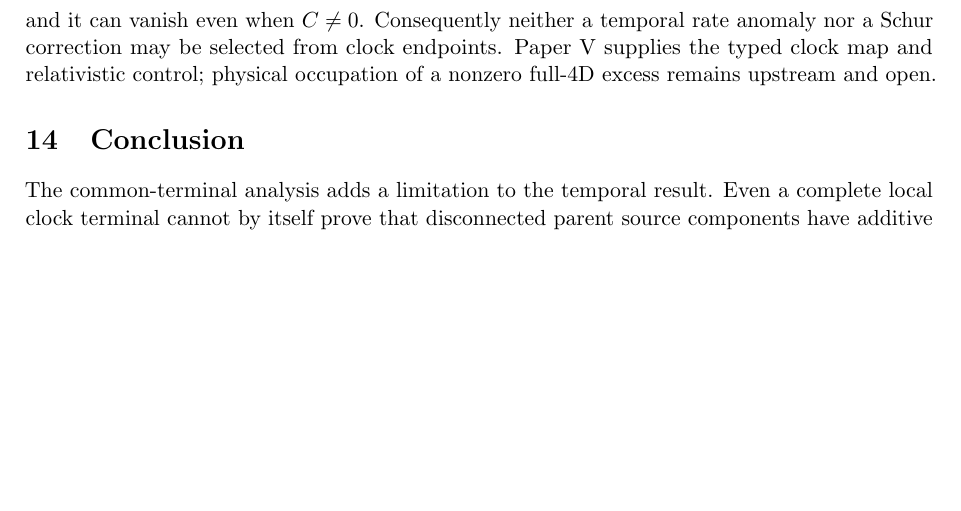
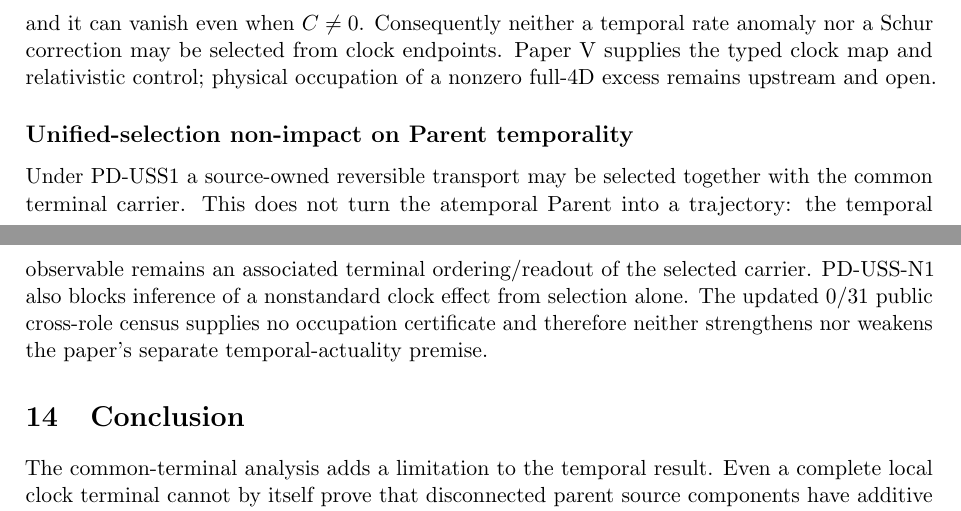
Before and after one commit to tau-core-research/tau-core-temporal-descent-foundation-paper-v, a LaTeX paper (paperV_submission_source/main.tex): part of page 24 of 26 before the commit and two parts of pages 24 and 25 of 26 after it, the two joined at a grey line, cut so that both start at the same text, the shorter picture padded with empty space. Compiled offline with pdfLaTeX.

Commit message:
docs: clarify unified selection temporal boundary

```diff
--- a/paperV_submission_source/main.tex
+++ b/paperV_submission_source/main.tex
@@ -9,7 +9,7 @@
 \title{Temporal Descent from an Atemporal Morphological Body\\
 \large Tau Core Foundation Paper V: First Proof Packet}
 \author{Jozsef Olcsak}
-\date{Last revised: 26 August 2026}
+\date{Last revised: 27 August 2026}
 
 \begin{document}
 \maketitle
@@ -1872,6 +1872,16 @@ rate anomaly nor a Schur correction may be selected from clock endpoints.
 Paper V supplies the typed clock map and relativistic control; physical
 occupation of a nonzero full-4D excess remains upstream and open.
 
+\subsection*{Unified-selection non-impact on Parent temporality}
+
+Under PD-USS1 a source-owned reversible transport may be selected together
+with the common terminal carrier. This does not turn the atemporal Parent
+into a trajectory: the temporal observable remains an associated terminal
+ordering/readout of the selected carrier. PD-USS-N1 also blocks inference of
+a nonstandard clock effect from selection alone. The updated $0/31$ public
+cross-role census supplies no occupation certificate and therefore neither
+strengthens nor weakens the paper's separate temporal-actuality premise.
+
 \section{Conclusion}
 
 The common-terminal analysis adds a limitation to the temporal result. Even a
```
Also changed, not shown: README.md, figures/fig_clock_diamond.pdf, figures/fig_temporal_descent_spine.pdf, paperV_submission_source/figures/fig_clock_diamond.pdf, paperV_submission_source/figures/fig_temporal_descent_spine.pdf, paperV_submission_source/main.pdf, 1 other file.
